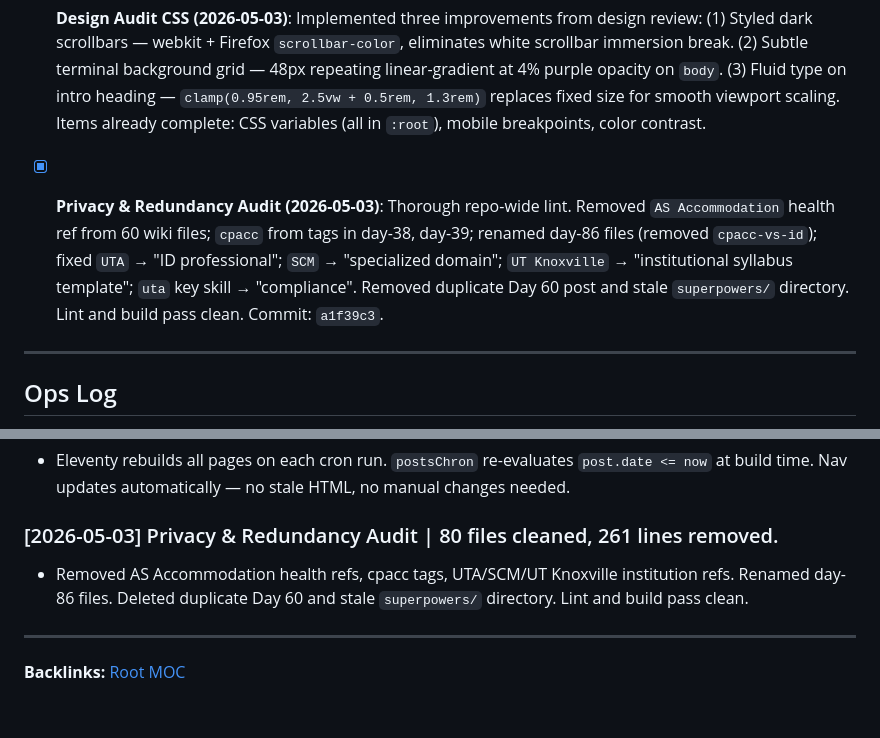
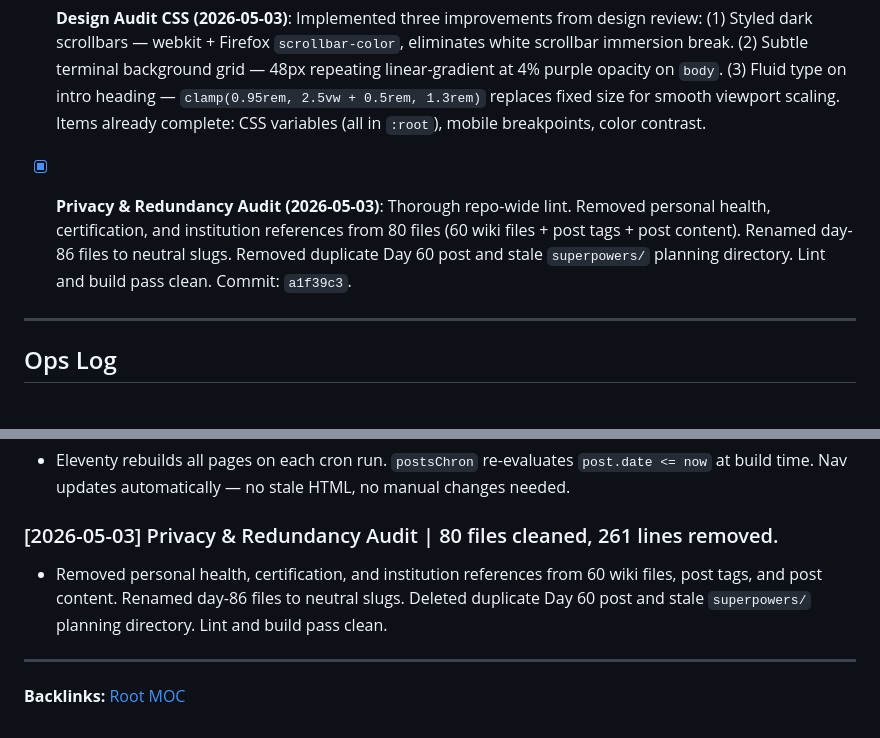
Before and after one commit to jiansuphd/vibe-id-daily-fix, a Markdown page: 00_meta/progress.md, 2 parts joined by grey strips. Drawn GitHub-style.

Commit message:
fix: remove personal data terms from progress.md audit entries

```diff
--- a/00_meta/progress.md
+++ b/00_meta/progress.md
@@ -86,7 +86,7 @@
 - [x] **Post Prev/Next Navigation (2026-05-03)**: Added directional nav to all post pages. `postsChron` collection (oldest-first) powers `getPreviousCollectionItem` / `getNextCollectionItem` filters. Day 1 shows Next → only; Day 100 shows ← Previous + "Full Archive →". CSS: `.post-nav` panel cards with purple accent label, cyan title, hover glow, mobile-stacking at 600px. Commit: `11dcc01`.
 - [x] **Design Audit CSS (2026-05-03)**: Implemented three improvements from design review: (1) Styled dark scrollbars — webkit + Firefox `scrollbar-color`, eliminates white scrollbar immersion break. (2) Subtle terminal background grid — 48px repeating linear-gradient at 4% purple opacity on `body`. (3) Fluid type on intro heading — `clamp(0.95rem, 2.5vw + 0.5rem, 1.3rem)` replaces fixed size for smooth viewport scaling. Items already complete: CSS variables (all in `:root`), mobile breakpoints, color contrast.
 
-- [x] **Privacy & Redundancy Audit (2026-05-03)**: Thorough repo-wide lint. Removed `AS Accommodation` health ref from 60 wiki files; `cpacc` from tags in day-38, day-39; renamed day-86 files (removed `cpacc-vs-id`); fixed `UTA` → "ID professional"; `SCM` → "specialized domain"; `UT Knoxville` → "institutional syllabus template"; `uta` key skill → "compliance". Removed duplicate Day 60 post and stale `superpowers/` directory. Lint and build pass clean. Commit: `a1f39c3`.
+- [x] **Privacy & Redundancy Audit (2026-05-03)**: Thorough repo-wide lint. Removed personal health, certification, and institution references from 80 files (60 wiki files + post tags + post content). Renamed day-86 files to neutral slugs. Removed duplicate Day 60 post and stale `superpowers/` planning directory. Lint and build pass clean. Commit: `a1f39c3`.
 
 ---
 
@@ -151,7 +151,7 @@
 - Eleventy rebuilds all pages on each cron run. `postsChron` re-evaluates `post.date <= now` at build time. Nav updates automatically — no stale HTML, no manual changes needed.
 
 ### [2026-05-03] Privacy & Redundancy Audit | 80 files cleaned, 261 lines removed.
-- Removed AS Accommodation health refs, cpacc tags, UTA/SCM/UT Knoxville institution refs. Renamed day-86 files. Deleted duplicate Day 60 and stale `superpowers/` directory. Lint and build pass clean.
+- Removed personal health, certification, and institution references from 60 wiki files, post tags, and post content. Renamed day-86 files to neutral slugs. Deleted duplicate Day 60 post and stale `superpowers/` planning directory. Lint and build pass clean.
 
 ---
 **Backlinks:** [Root MOC](../root_MOC.md)
```
